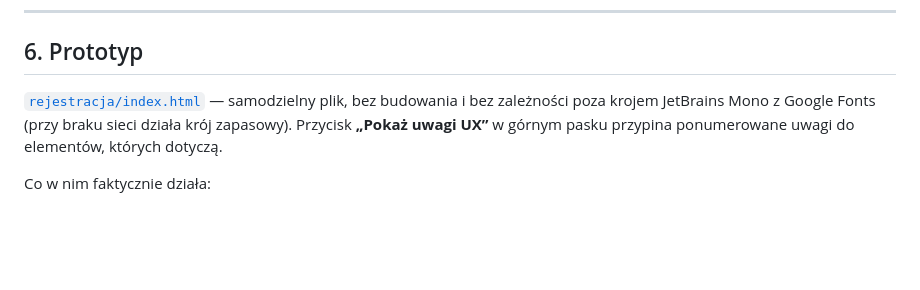
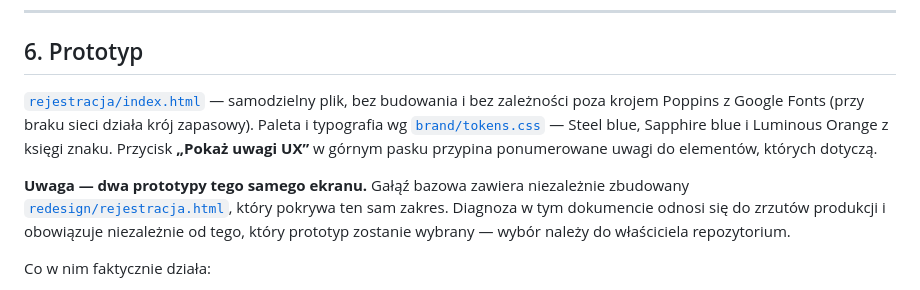
Before and after one commit to lukaszdobija10/moris, a Markdown page: ANALIZA-REJESTRACJA.md, the part around the change. Drawn GitHub-style; blank space fills up the shorter version.

Commit message:
Uzupelnia ANALIZA-REJESTRACJA.md o palete z ksiegi i drugi prototyp
Poprawka nie weszla w poprzednim commicie (wzorzec nie dopasowal sie przez
cudzyslowy typograficzne). Rozdzial 6 opisuje teraz tokeny z brand/tokens.css
zamiast nieaktualnego JetBrains Mono i odnotowuje redesign/rejestracja.html
z gałęzi bazowej jako rownolegly prototyp tego samego ekranu.

Co-Authored-By: Claude Opus 5 <noreply@anthropic.com>
Claude-Session: https://claude.ai/code/session_015bxJ4wuGaMzsjB9CqveSbn

```diff
--- a/ANALIZA-REJESTRACJA.md
+++ b/ANALIZA-REJESTRACJA.md
@@ -234,9 +234,16 @@ w zależności od tego, gdzie spojrzy.
 ## 6. Prototyp
 
 [`rejestracja/index.html`](rejestracja/index.html) — samodzielny plik, bez
-budowania i bez zależności poza krojem JetBrains Mono z Google Fonts (przy braku
-sieci działa krój zapasowy). Przycisk **„Pokaż uwagi UX”** w górnym pasku
+budowania i bez zależności poza krojem Poppins z Google Fonts (przy braku sieci
+działa krój zapasowy). Paleta i typografia wg [`brand/tokens.css`](brand/tokens.css) —
+Steel blue, Sapphire blue i Luminous Orange z księgi znaku. Przycisk **„Pokaż uwagi UX”** w górnym pasku
 przypina ponumerowane uwagi do elementów, których dotyczą.
+
+**Uwaga — dwa prototypy tego samego ekranu.** Gałąź bazowa zawiera niezależnie
+zbudowany [`redesign/rejestracja.html`](redesign/rejestracja.html), który pokrywa
+ten sam zakres. Diagnoza w tym dokumencie odnosi się do zrzutów produkcji
+i obowiązuje niezależnie od tego, który prototyp zostanie wybrany — wybór należy
+do właściciela repozytorium.
 
 Co w nim faktycznie działa:
 
```
